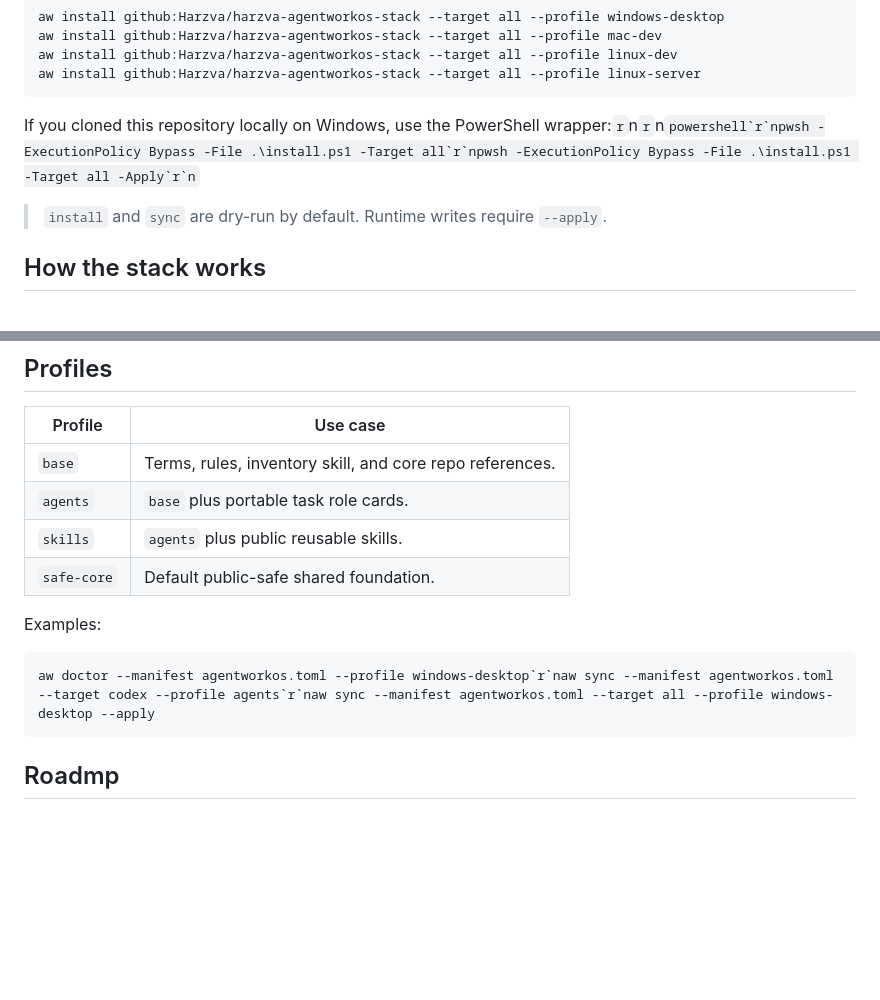
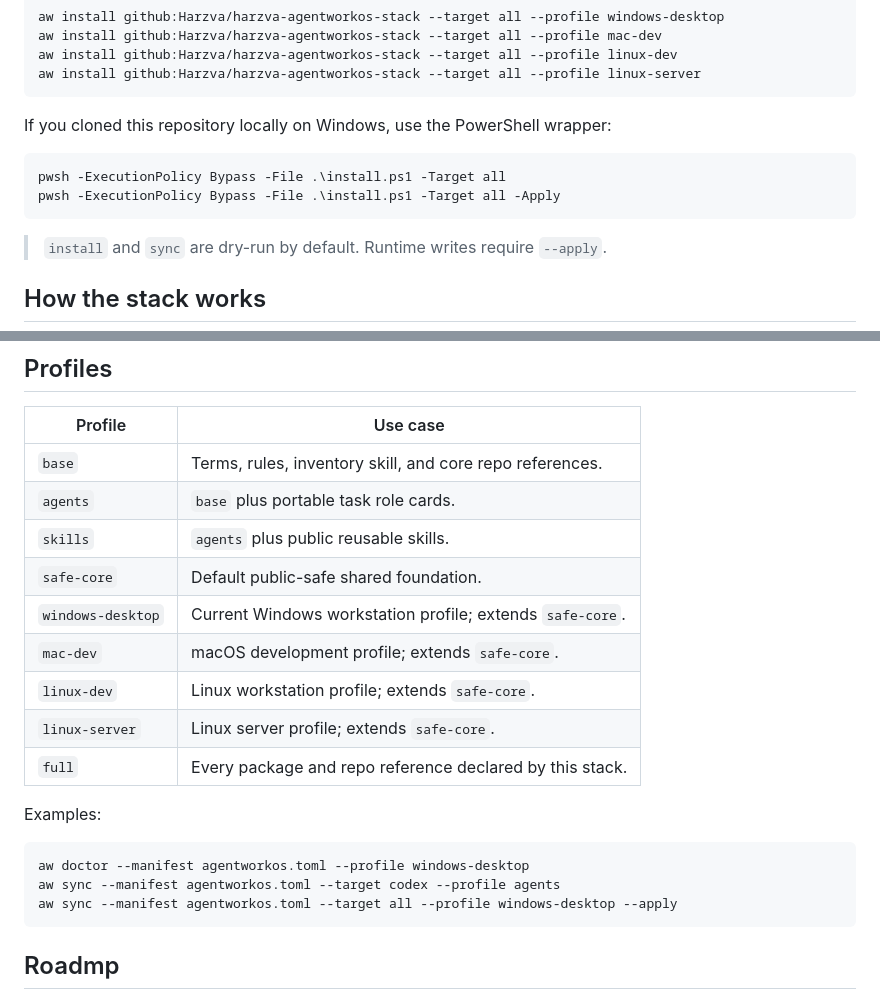
Before and after one commit to Harzva/harzva-agentworkos-stack, a Markdown page: README.md, 2 parts joined by grey strips. Rendered like a GitHub page; blank space fills up the shorter version.

Commit message:
Fix stack documentation newline artifacts

````diff
--- a/README.md
+++ b/README.md
@@ -131,7 +131,12 @@ aw install github:Harzva/harzva-agentworkos-stack --target all --profile linux-d
 aw install github:Harzva/harzva-agentworkos-stack --target all --profile linux-server
 ```
 
-If you cloned this repository locally on Windows, use the PowerShell wrapper:`r`n`r`n```powershell`r`npwsh -ExecutionPolicy Bypass -File .\install.ps1 -Target all`r`npwsh -ExecutionPolicy Bypass -File .\install.ps1 -Target all -Apply`r`n```
+If you cloned this repository locally on Windows, use the PowerShell wrapper:
+
+```powershell
+pwsh -ExecutionPolicy Bypass -File .\install.ps1 -Target all
+pwsh -ExecutionPolicy Bypass -File .\install.ps1 -Target all -Apply
+```
 
 > `install` and `sync` are dry-run by default. Runtime writes require `--apply`.
 
@@ -239,12 +244,19 @@ separate security boundary -> separate stack repository
 | `base` | Terms, rules, inventory skill, and core repo references. |
 | `agents` | `base` plus portable task role cards. |
 | `skills` | `agents` plus public reusable skills. |
-| `safe-core` | Default public-safe shared foundation. |`r`n| `windows-desktop` | Current Windows workstation profile; extends `safe-core`. |`r`n| `mac-dev` | macOS development profile; extends `safe-core`. |`r`n| `linux-dev` | Linux workstation profile; extends `safe-core`. |`r`n| `linux-server` | Linux server profile; extends `safe-core`. |`r`n| `full` | Every package and repo reference declared by this stack. |
+| `safe-core` | Default public-safe shared foundation. |
+| `windows-desktop` | Current Windows workstation profile; extends `safe-core`. |
+| `mac-dev` | macOS development profile; extends `safe-core`. |
+| `linux-dev` | Linux workstation profile; extends `safe-core`. |
+| `linux-server` | Linux server profile; extends `safe-core`. |
+| `full` | Every package and repo reference declared by this stack. |
 
 Examples:
 
 ```powershell
-aw doctor --manifest agentworkos.toml --profile windows-desktop`r`naw sync --manifest agentworkos.toml --target codex --profile agents`r`naw sync --manifest agentworkos.toml --target all --profile windows-desktop --apply
+aw doctor --manifest agentworkos.toml --profile windows-desktop
+aw sync --manifest agentworkos.toml --target codex --profile agents
+aw sync --manifest agentworkos.toml --target all --profile windows-desktop --apply
 ```
 
 ## Roadmp
````
Also changed, not shown: ROADMP.md (+7 -3 lines).
